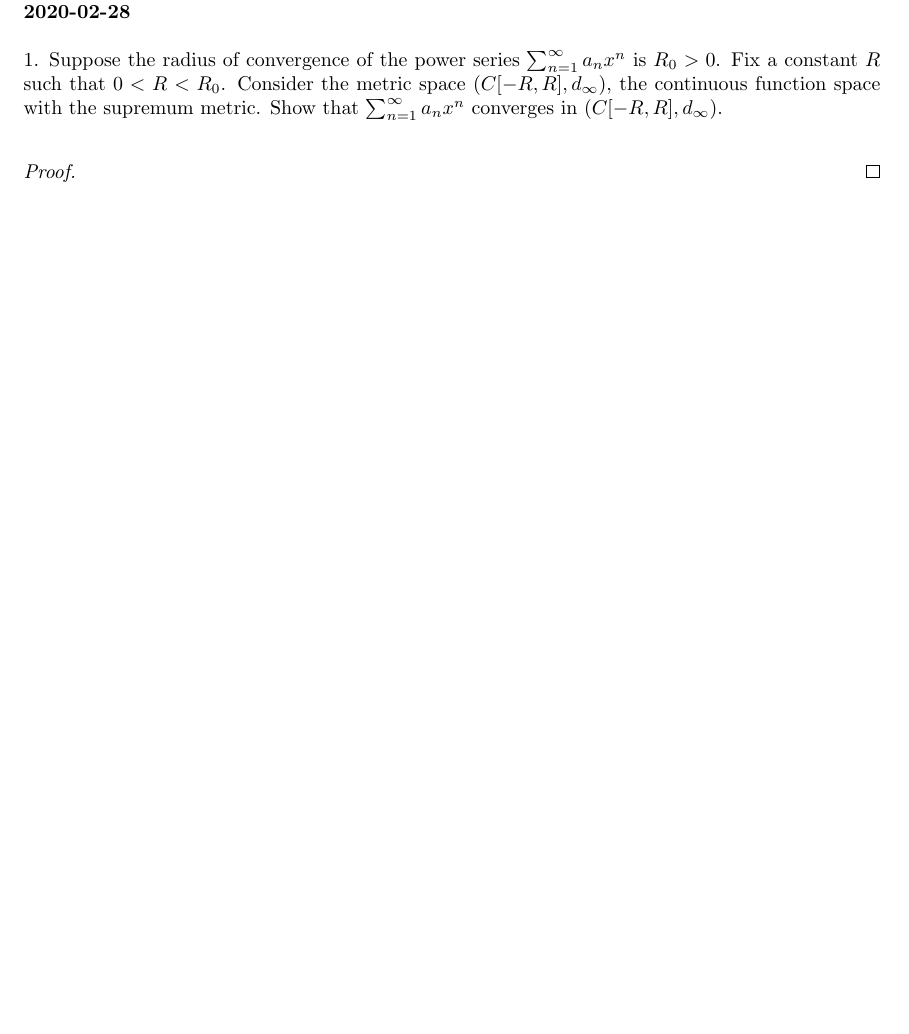
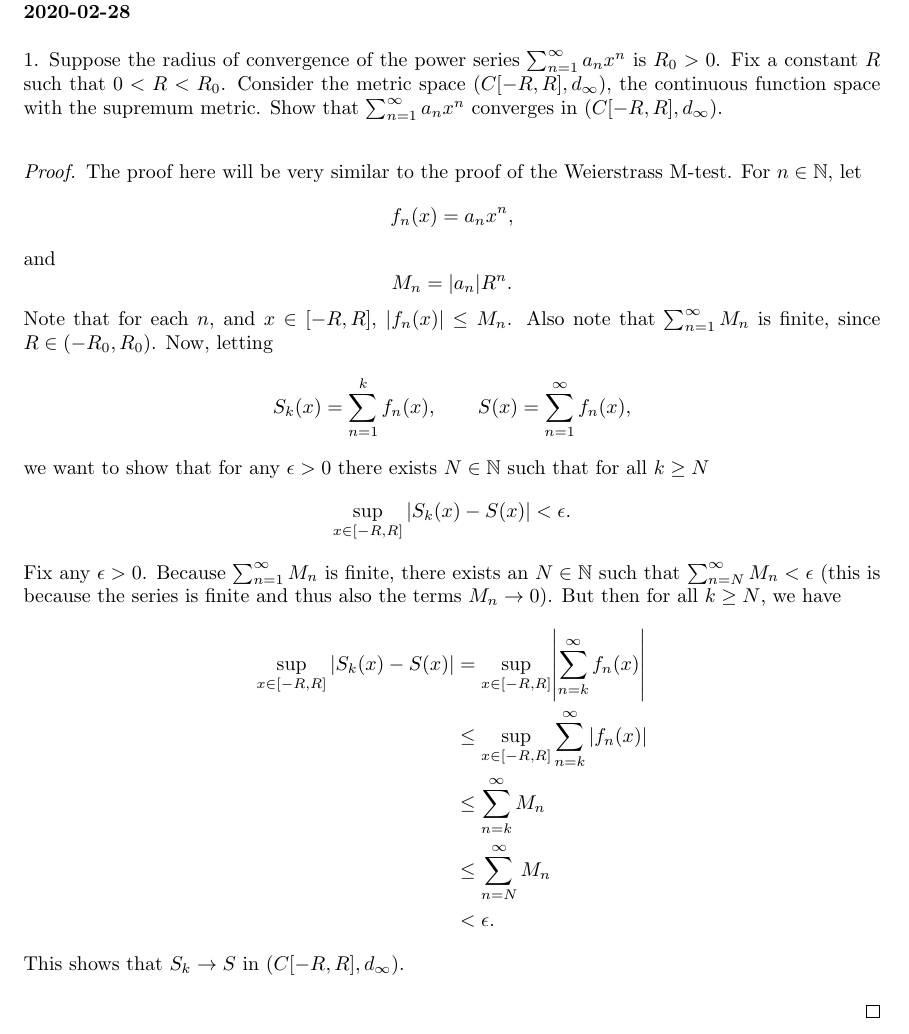
Before and after one commit to mwiens91/320-homework, a LaTeX problem sheet (hw05/hw.tex): part of page 1 of 5, cut so that both start at the same text, the shorter picture padded with empty space. Compiled offline with pdfLaTeX.

Commit message:
Add hw 5 q1

```diff
--- a/hw05/hw.tex
+++ b/hw05/hw.tex
@@ -48,6 +48,55 @@
    $\sum_{n = 1}^\infty a_n x^n$ converges in $(C[-R, R], d_\infty)$.
 
 \begin{proof}
+
+The proof here will be very similar to the proof of the Weierstrass M-test.
+For $n \in \N$, let
+%
+\begin{equation*}
+    f_n(x) = a_n x^n
+    ,
+\end{equation*}
+%
+and
+%
+\begin{equation*}
+    M_n = |a_n| R^n
+    .
+\end{equation*}
+%
+Note that for each $n$, and $x \in [-R, R]$, $|f_n(x)| \leq M_n$. Also
+note that $\sum_{n = 1}^\infty M_n$ is finite, since $R \in (-R_0,
+R_0)$. Now, letting
+%
+\begin{equation*}
+    S_k(x) = \sum_{n = 1}^k f_n(x), \qquad S(x) = \sum_{n = 1}^\infty f_n(x),
+\end{equation*}
+%
+we want to show that for any $\epsilon > 0$ there exists $N \in \N$ such
+that for all $k \geq N$
+%
+\begin{equation*}
+    \sup_{x \in [-R, R]}|S_k(x) - S(x)| < \epsilon
+    .
+\end{equation*}
+%
+Fix any $\epsilon > 0$. Because $\sum_{n = 1}^\infty M_n$ is finite,
+there exists an $N \in \N$ such that $\sum_{n = N}^\infty M_n <
+\epsilon$ (this is because the series is finite and thus also the terms
+$M_n \to 0$). But then for all $k \geq N$, we have
+%
+\begin{align*}
+    \sup_{x \in [-R, R]} |S_k(x) - S(x)|
+        &= \sup_{x \in [-R, R]} \envert{\sum_{n = k}^\infty f_n(x)} \\
+        &\leq \sup_{x \in [-R, R]} \sum_{n = k}^\infty |f_n(x)| \\
+        &\leq \sum_{n = k}^\infty M_n \\
+        &\leq \sum_{n = N}^\infty M_n \\
+        &< \epsilon
+        .
+\end{align*}
+%
+This shows that $S_k \to S$ in $(C[-R, R], d_\infty)$.
+
 
 \end{proof}
 
```
